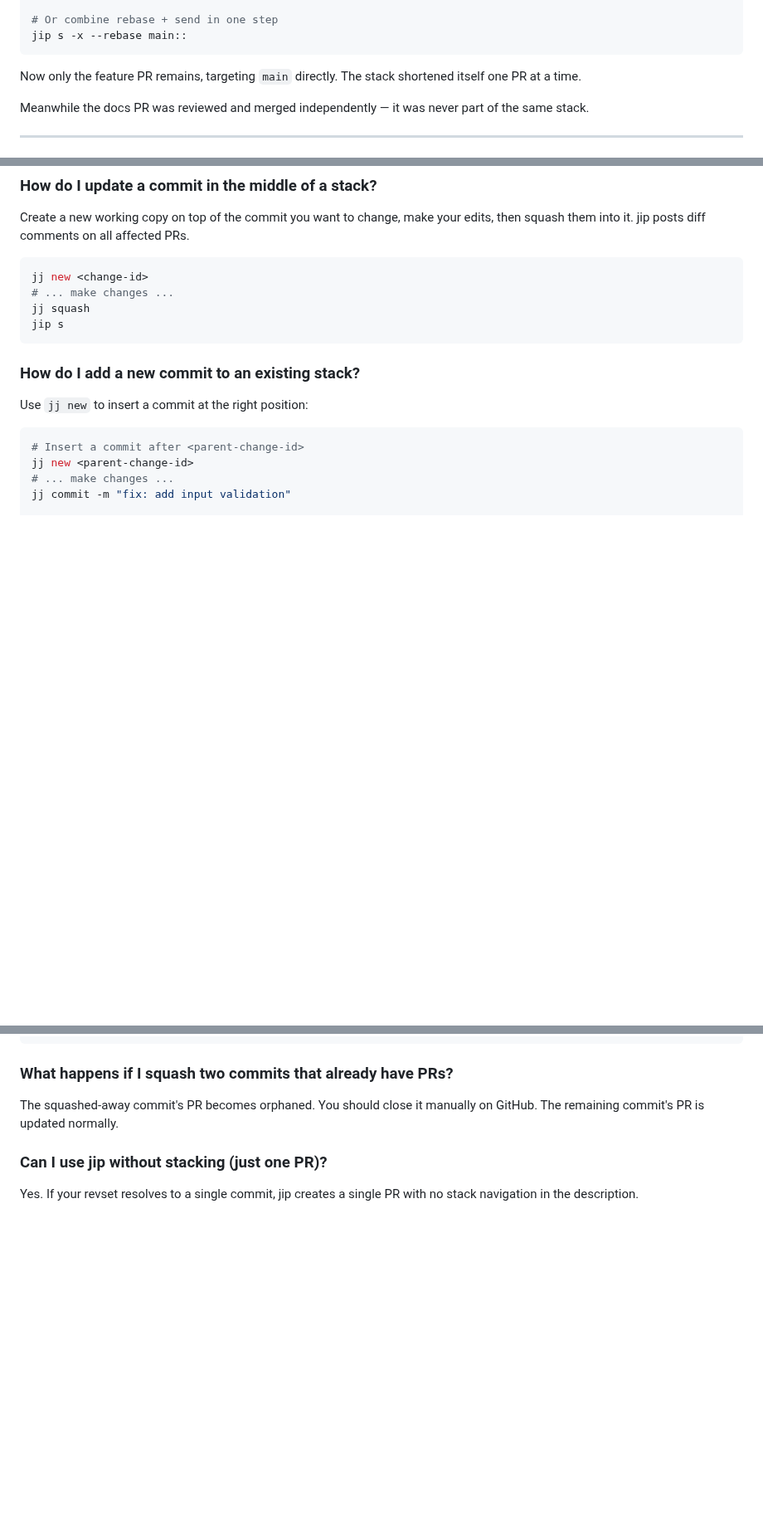
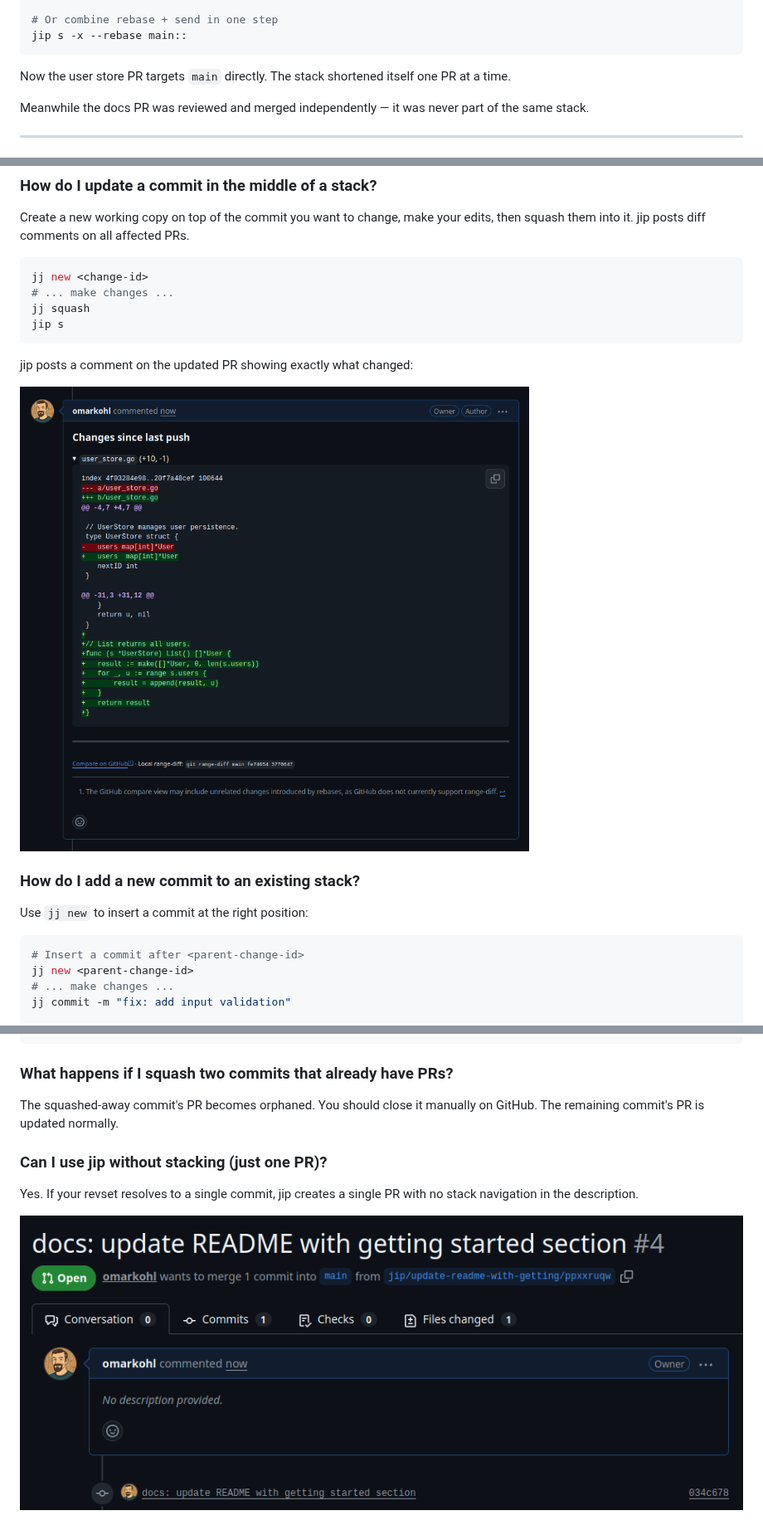
Before and after one commit to omarkohl/jip, a Markdown page: docs/workflows.md, 3 parts joined by grey strips. Shown at 83% size. GitHub-like rendering; pictures changed too: docs/images/independent-pr.png (added), docs/images/interdiff-comment.png (added); blank space fills up the shorter version.

````diff
--- a/docs/workflows.md
+++ b/docs/workflows.md
@@ -148,8 +125,8 @@ jip s -x main::
 jip s -x --rebase main::
 ```
 
-Now only the feature PR remains, targeting `main` directly. The stack
-shortened itself one PR at a time.
+Now the user store PR targets `main` directly. The stack shortened itself one
+PR at a time.
 
 Meanwhile the docs PR was reviewed and merged independently — it was never
 part of the same stack.
@@ -193,6 +170,10 @@ jj squash
 jip s
 ```
 
+jip posts a comment on the updated PR showing exactly what changed:
+
+![Interdiff comment showing exactly what changed since the last push](images/interdiff-comment.png)
+
 ### How do I add a new commit to an existing stack?
 
 Use `jj new` to insert a commit at the right position:
@@ -226,3 +207,5 @@ on GitHub. The remaining commit's PR is updated normally.
 
 Yes. If your revset resolves to a single commit, jip creates a single PR with
 no stack navigation in the description.
+
+![A single-commit PR with no stack navigation](images/independent-pr.png)
````
Also changed, not shown: other parts of docs/workflows.md (+26 -49 lines), README.md (+14 -7 lines), docs/reviewing.md (+16 -10 lines), docs/images/jj-log-before-send.png (added), docs/images/multi-stack-jj-log.png (added), docs/images/pr-stack-navigation.png (added), docs/images/rebase-only-comment.png (added).
